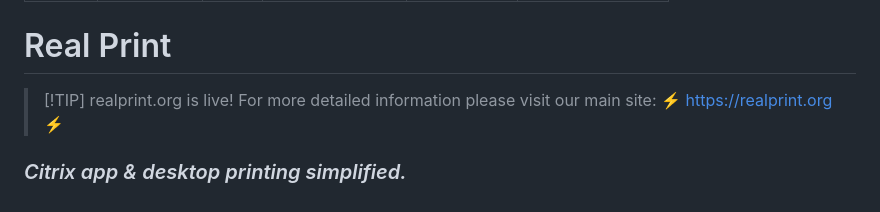
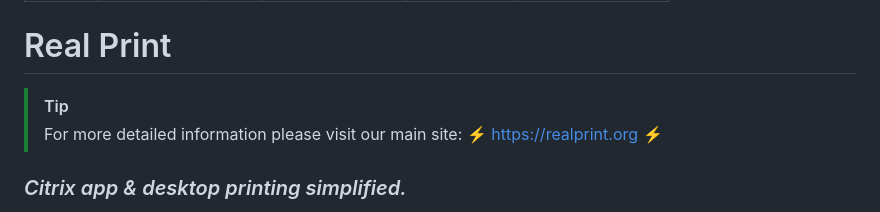
Before and after one commit to virtualizebrief/realprint, a Markdown page: readme.md, the part around the change. Drawn GitHub-style.

```diff
--- a/readme.md
+++ b/readme.md
@@ -3,7 +3,7 @@
 
 # Real Print
 
-> [!TIP] realprint.org is live!
+> [!TIP]
 > For more detailed information please visit our main site: ⚡ https://realprint.org ⚡
 
 ### *Citrix app & desktop printing simplified.*
```
